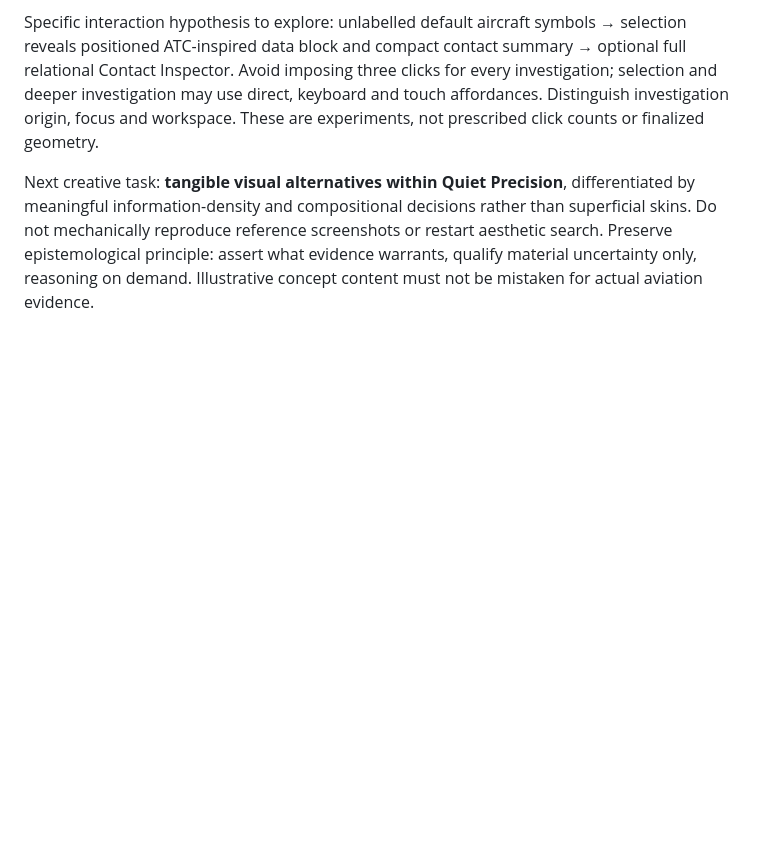
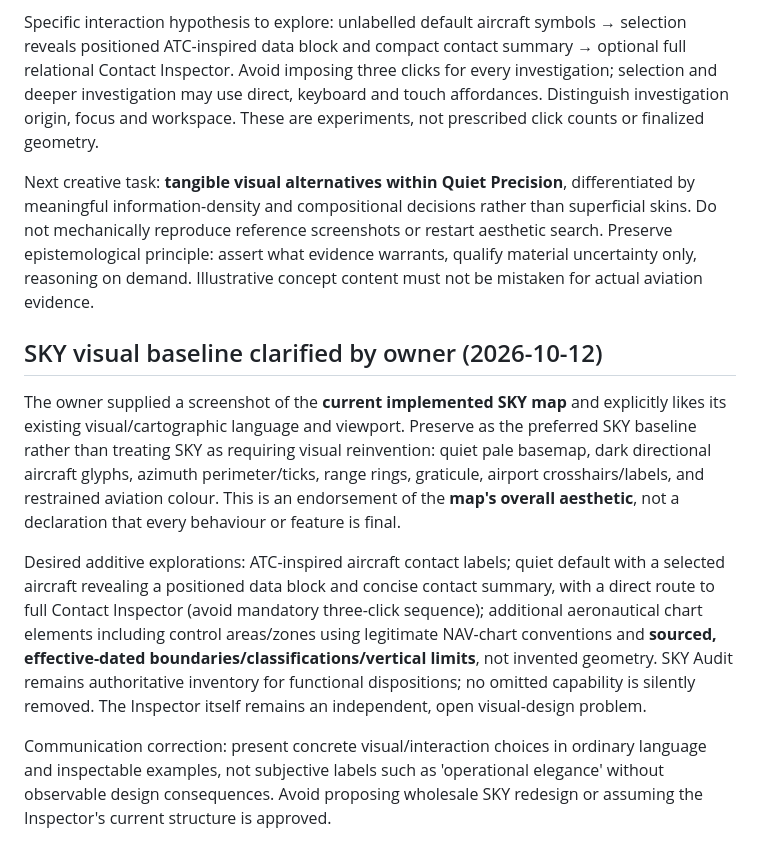
Before and after one commit to brenton-collab/doaa-calibration, a Markdown page: docs/rebuild/EXPERIENCE_V2.md, the part around the change. Drawn GitHub-style; blank space fills up the shorter version.

Commit message:
docs(rebuild): preserve endorsed current SKY map language and targeted additions [skip ci]

```diff
--- a/docs/rebuild/EXPERIENCE_V2.md
+++ b/docs/rebuild/EXPERIENCE_V2.md
@@ -87,3 +87,12 @@ Creative direction: **Quiet Precision**. The owner enthusiastically endorsed the
 Specific interaction hypothesis to explore: unlabelled default aircraft symbols → selection reveals positioned ATC-inspired data block and compact contact summary → optional full relational Contact Inspector. Avoid imposing three clicks for every investigation; selection and deeper investigation may use direct, keyboard and touch affordances. Distinguish investigation origin, focus and workspace. These are experiments, not prescribed click counts or finalized geometry.
 
 Next creative task: **tangible visual alternatives within Quiet Precision**, differentiated by meaningful information-density and compositional decisions rather than superficial skins. Do not mechanically reproduce reference screenshots or restart aesthetic search. Preserve epistemological principle: assert what evidence warrants, qualify material uncertainty only, reasoning on demand. Illustrative concept content must not be mistaken for actual aviation evidence.
+
+
+## SKY visual baseline clarified by owner (2026-10-12)
+
+The owner supplied a screenshot of the **current implemented SKY map** and explicitly likes its existing visual/cartographic language and viewport. Preserve as the preferred SKY baseline rather than treating SKY as requiring visual reinvention: quiet pale basemap, dark directional aircraft glyphs, azimuth perimeter/ticks, range rings, graticule, airport crosshairs/labels, and restrained aviation colour. This is an endorsement of the **map's overall aesthetic**, not a declaration that every behaviour or feature is final.
+
+Desired additive explorations: ATC-inspired aircraft contact labels; quiet default with a selected aircraft revealing a positioned data block and concise contact summary, with a direct route to full Contact Inspector (avoid mandatory three-click sequence); additional aeronautical chart elements including control areas/zones using legitimate NAV-chart conventions and **sourced, effective-dated boundaries/classifications/vertical limits**, not invented geometry. SKY Audit remains authoritative inventory for functional dispositions; no omitted capability is silently removed. The Inspector itself remains an independent, open visual-design problem.
+
+Communication correction: present concrete visual/interaction choices in ordinary language and inspectable examples, not subjective labels such as 'operational elegance' without observable design consequences. Avoid proposing wholesale SKY redesign or assuming the Inspector's current structure is approved.
```
